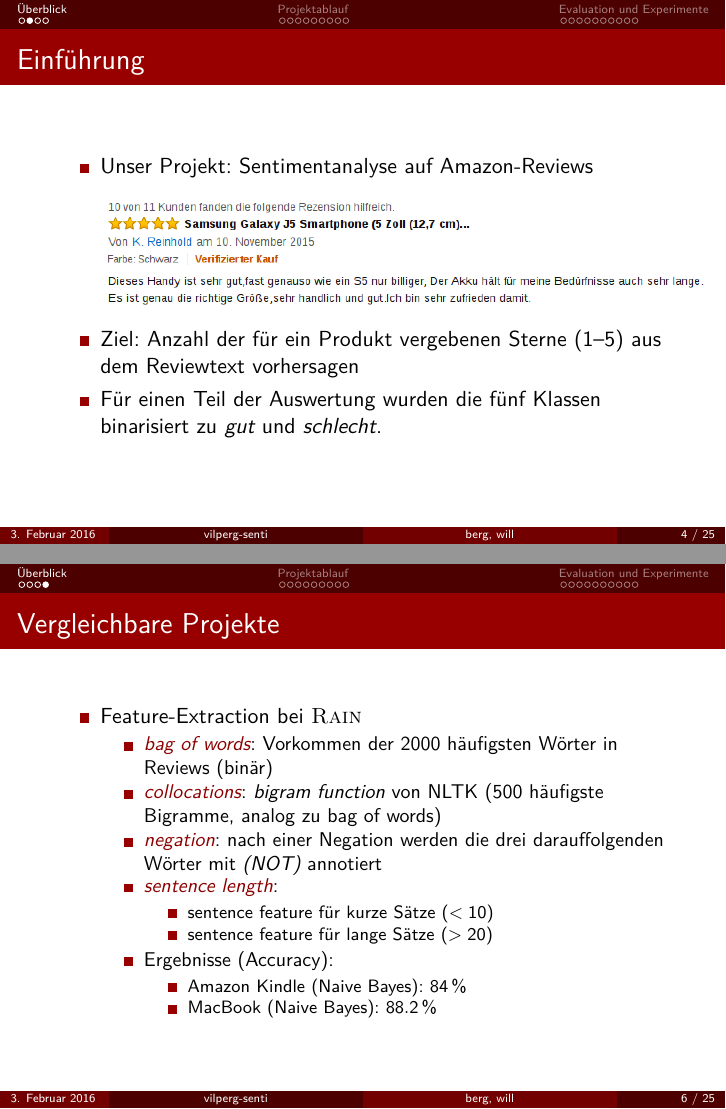
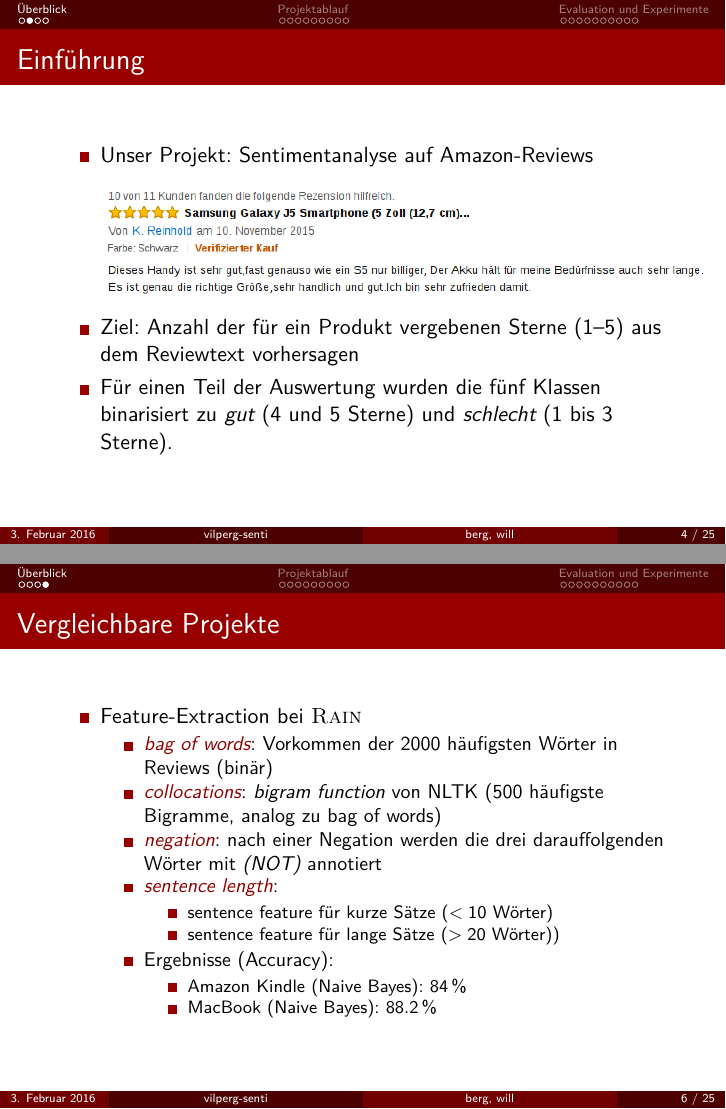
Before and after one commit to Simon-Will/vilperg-senti, LaTeX slides (presentation/presentation.tex): pages 4 and 6 of 25, joined at a grey line. Compiled offline with pdfLaTeX.

Commit message:
Clarify minor things

```diff
--- a/presentation/presentation.tex
+++ b/presentation/presentation.tex
@@ -105,7 +105,7 @@
 		\item Unser Projekt: Sentimentanalyse auf Amazon-Reviews\\[0.3cm]
 			\includegraphics[width=\textwidth]{amazon_review_galaxy.png}
 		\item Ziel: Anzahl der für ein Produkt vergebenen Sterne (1--5) aus dem Reviewtext vorhersagen
-		\item Für einen Teil der Auswertung wurden die fünf Klassen binarisiert zu \emph{gut} und \emph{schlecht}.
+		\item Für einen Teil der Auswertung wurden die fünf Klassen binarisiert zu \emph{gut} (4 und 5 Sterne) und \emph{schlecht} (1 bis 3 Sterne).
 	\end{itemize}
 \end{frame}
 
@@ -131,8 +131,8 @@
 			\item \feature{negation}: nach einer Negation werden die drei darauffolgenden Wörter mit \emph{(NOT)} annotiert
 			\item \feature{sentence length}:
 			\begin{itemize}
-				\item sentence feature für kurze Sätze ($<10$)
-				\item sentence feature für lange Sätze ($>20$)
+				\item sentence feature für kurze Sätze ($<10$ Wörter)
+				\item sentence feature für lange Sätze ($>20$ Wörter))
 			\end{itemize}
 		\item Ergebnisse (Accuracy):
 			\begin{itemize}
```
Also changed, not shown: presentation/presentation.pdf, presentation/presentation.tex (2 more changed lines).
